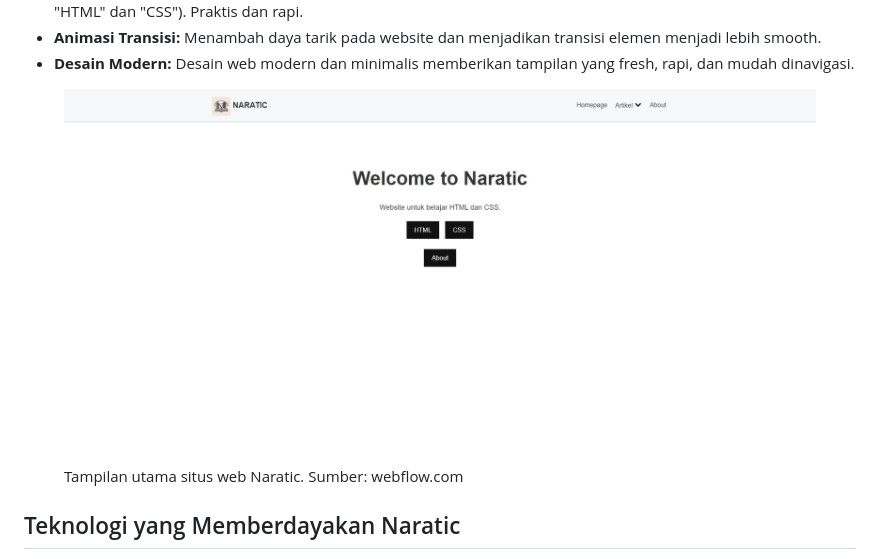
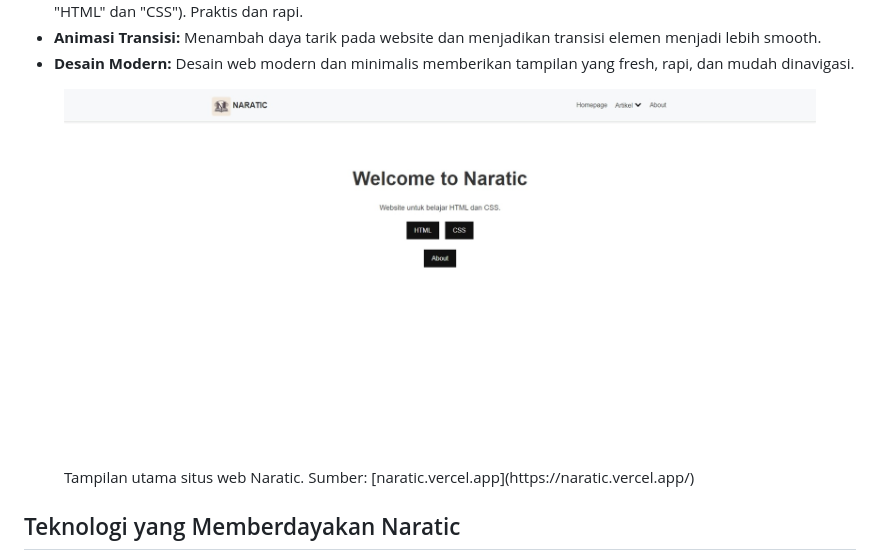
Before and after one commit to NojinNojs/naratic-project, a Markdown page: README.md, the part around the change. Drawn GitHub-style.

```diff
--- a/README.md
+++ b/README.md
@@ -29,7 +29,7 @@
 <li><strong>Desain Modern:</strong> Desain web modern dan minimalis memberikan tampilan  yang fresh, rapi, dan mudah dinavigasi.</li>
 </ul>
 
-<figure><img src="naratic-ss.jpeg" alt="Tampilan utama situs web Naratic" href="https://naratic.vercel.app/"><figcaption>Tampilan utama situs web Naratic. Sumber: webflow.com</figcaption></figure> <!-- contoh caption gambar -->
+<figure><img src="naratic-ss.jpeg" alt="Tampilan utama situs web Naratic" href="https://naratic.vercel.app/"><figcaption>Tampilan utama situs web Naratic. Sumber: [naratic.vercel.app](https://naratic.vercel.app/)</figcaption></figure> <!-- contoh caption gambar -->
 
 <h2>Teknologi yang Memberdayakan Naratic</h2>
 
```
